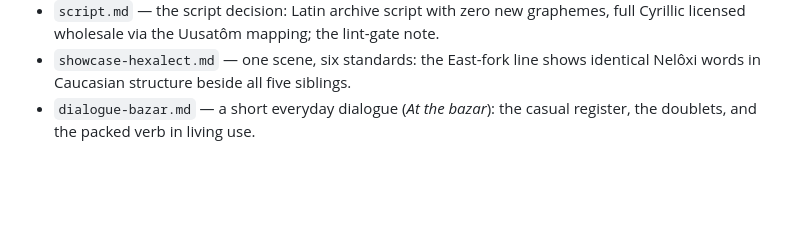
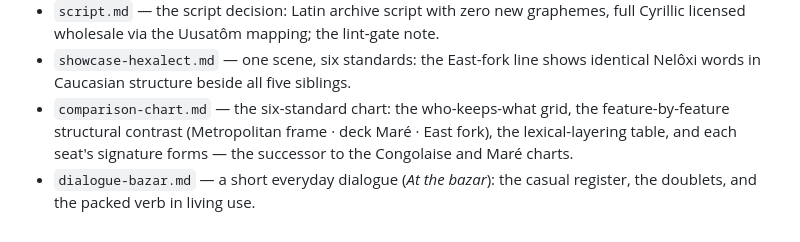
Before and after one commit to quarterback/kels, a Markdown page: east/east.md, the part around the change. Drawn GitHub-style; blank space fills up the shorter version.

```diff
--- a/east/east.md
+++ b/east/east.md
@@ -154,5 +154,9 @@ illustrations, and the deviation is written down):
   Cyrillic licensed wholesale via the Uusatôm mapping; the lint-gate note.
 - `showcase-hexalect.md` — one scene, six standards: the East-fork line shows identical
   Nelôxi words in Caucasian structure beside all five siblings.
+- `comparison-chart.md` — the six-standard chart: the who-keeps-what grid, the
+  feature-by-feature structural contrast (Metropolitan frame · deck Maré · East fork), the
+  lexical-layering table, and each seat's signature forms — the successor to the Congolaise
+  and Maré charts.
 - `dialogue-bazar.md` — a short everyday dialogue (*At the bazar*): the casual register,
   the doublets, and the packed verb in living use.
```
Also changed, not shown: east/comparison-chart.md (added, +145 -0 lines).
